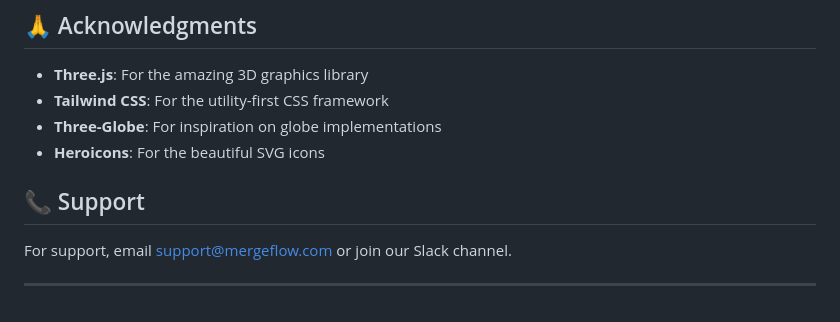
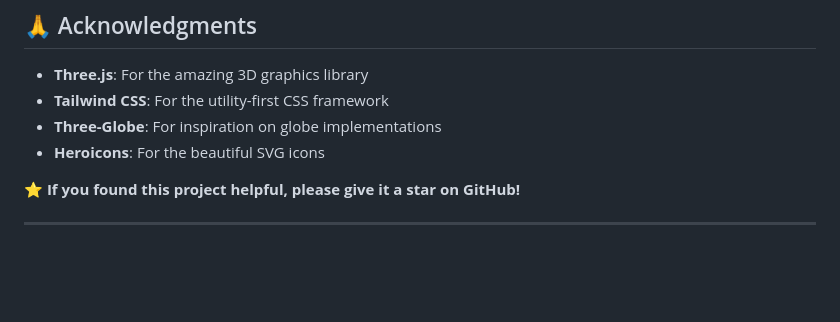
Before and after one commit to hooriaajmal/mergeflow, a Markdown page: README.md, the part around the change. Rendered like a GitHub page; blank space fills up the shorter version.

```diff
--- a/README.md
+++ b/README.md
@@ -184,8 +184,6 @@ tailwind.config = {
 - **Three-Globe**: For inspiration on globe implementations
 - **Heroicons**: For the beautiful SVG icons
 
-## 📞 Support
-
-For support, email support@mergeflow.com or join our Slack channel.
+**⭐ If you found this project helpful, please give it a star on GitHub!**
 
 ---
```
